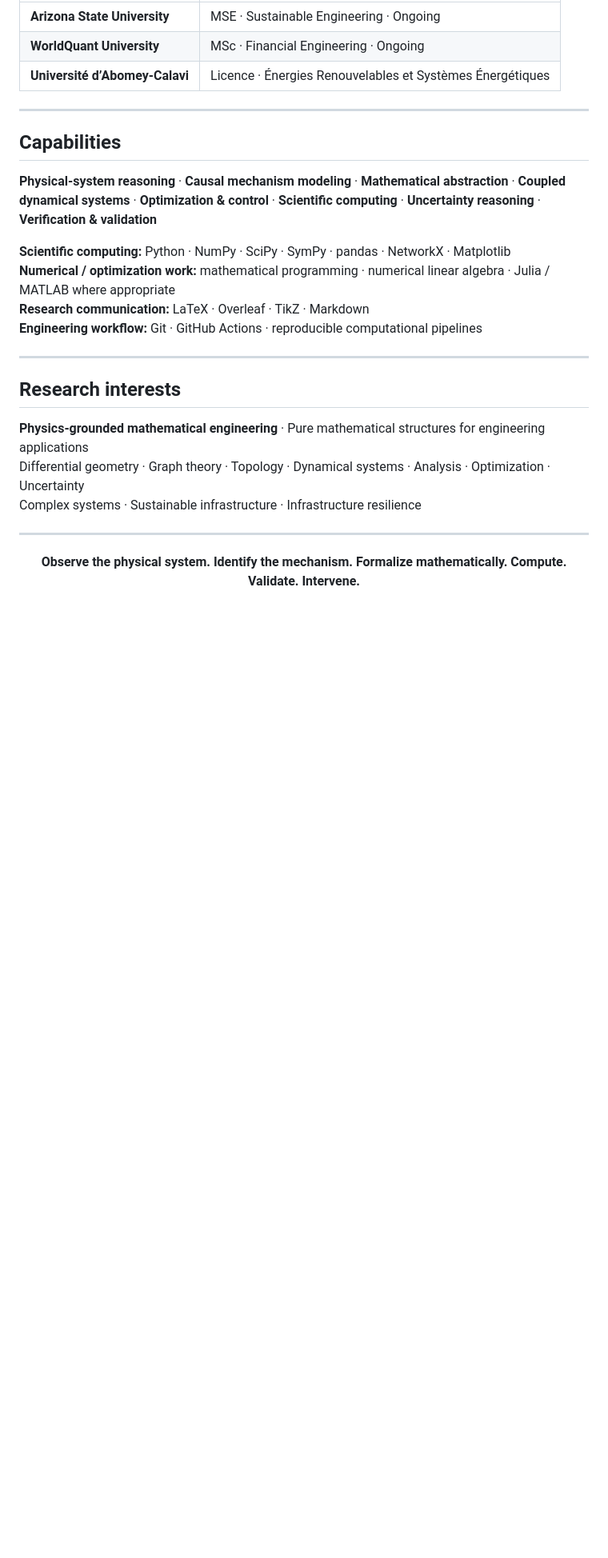
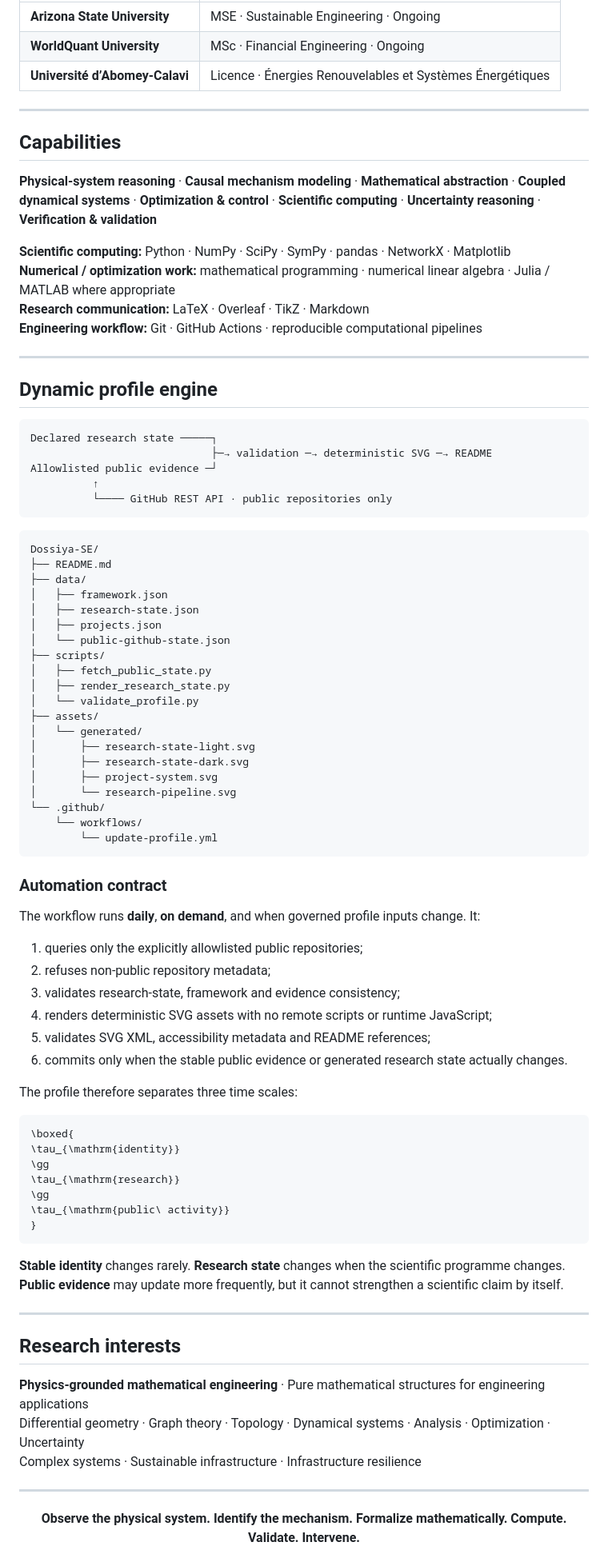
Before and after one commit to Dossiya-SE/Dossiya-SE, a Markdown page: README.md, the part around one of its changes. Shown at 80% size. GitHub-like rendering; blank space fills up the shorter version.

Commit message:
feat(profile): integrate living research-state engine

````diff
--- a/README.md
+++ b/README.md
@@ -227,6 +216,66 @@ Infrastructure-system interfaces and resilience: representing, measuring, and co
 
 ---
 
+## Dynamic profile engine
+
+```text
+Declared research state ─────┐
+                             ├─→ validation ─→ deterministic SVG ─→ README
+Allowlisted public evidence ─┘
+          ↑
+          └──── GitHub REST API · public repositories only
+```
+
+```text
+Dossiya-SE/
+├── README.md
+├── data/
+│   ├── framework.json
+│   ├── research-state.json
+│   ├── projects.json
+│   └── public-github-state.json
+├── scripts/
+│   ├── fetch_public_state.py
+│   ├── render_research_state.py
+│   └── validate_profile.py
+├── assets/
+│   └── generated/
+│       ├── research-state-light.svg
+│       ├── research-state-dark.svg
+│       ├── project-system.svg
+│       └── research-pipeline.svg
+└── .github/
+    └── workflows/
+        └── update-profile.yml
+```
+
+### Automation contract
+
+The workflow runs **daily**, **on demand**, and when governed profile inputs change. It:
+
+1. queries only the explicitly allowlisted public repositories;
+2. refuses non-public repository metadata;
+3. validates research-state, framework and evidence consistency;
+4. renders deterministic SVG assets with no remote scripts or runtime JavaScript;
+5. validates SVG XML, accessibility metadata and README references;
+6. commits only when the stable public evidence or generated research state actually changes.
+
+The profile therefore separates three time scales:
+
+```math
+\boxed{
+\tau_{\mathrm{identity}}
+\gg
+\tau_{\mathrm{research}}
+\gg
+\tau_{\mathrm{public\ activity}}
+}
+```
+
+**Stable identity** changes rarely. **Research state** changes when the scientific programme changes. **Public evidence** may update more frequently, but it cannot strengthen a scientific claim by itself.
+
+---
+
 ## Research interests
 
 **Physics-grounded mathematical engineering** · Pure mathematical structures for engineering applications
````
Also changed, not shown: other parts of README.md (+57 -68 lines).
